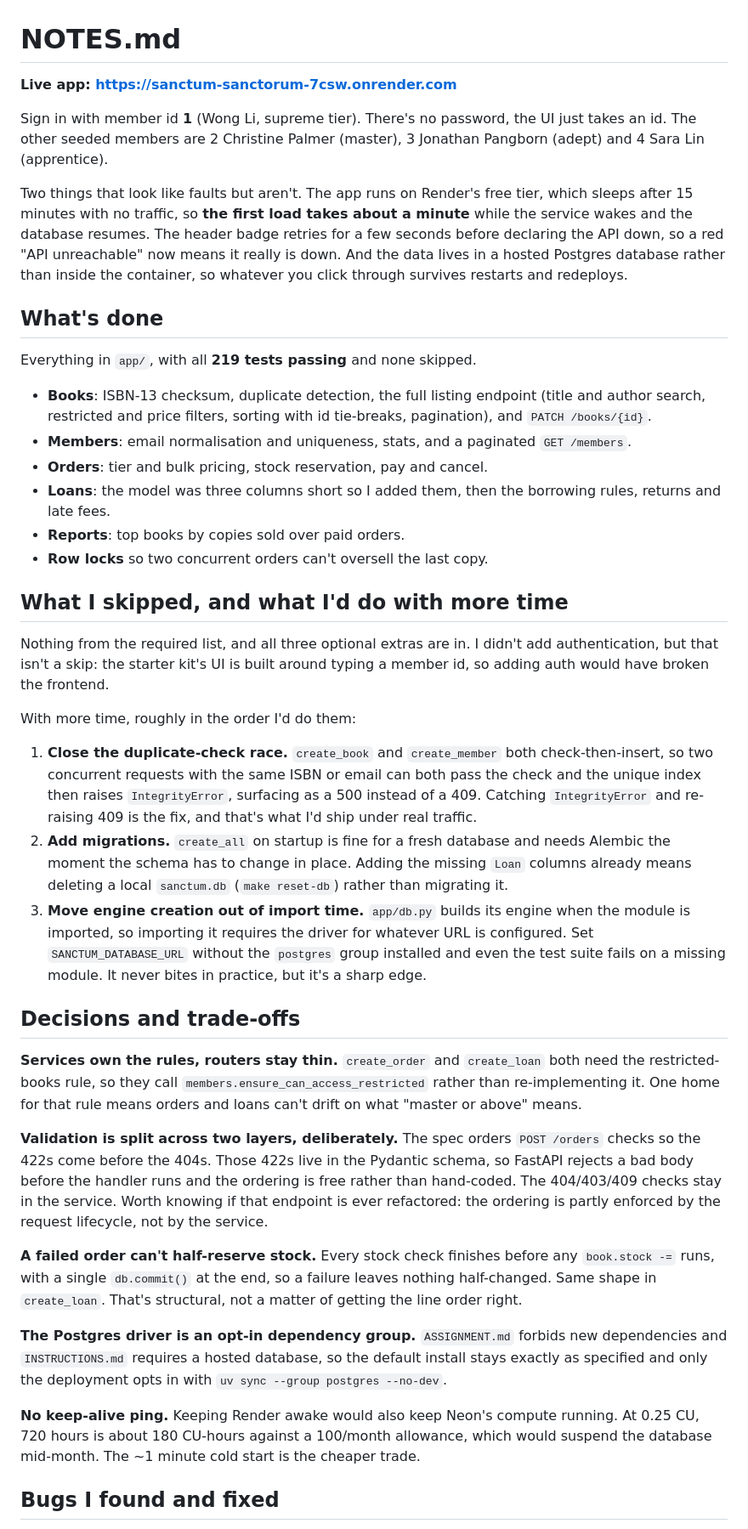
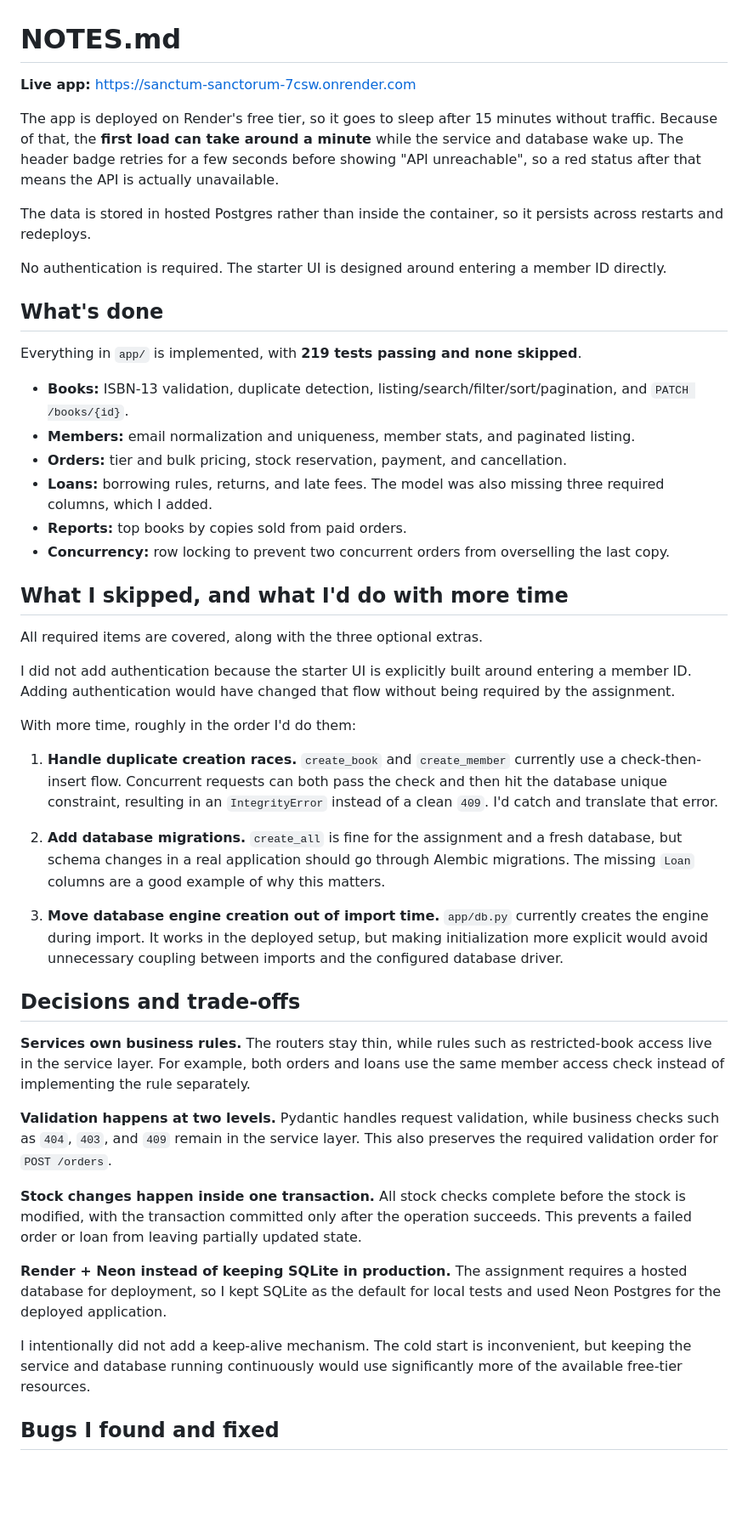
Before and after one commit to tharanithar-r/Sanctum-Sanctorum, a Markdown page: NOTES.md, the part around one of its changes. Shown at 85% size. Drawn GitHub-style; blank space fills up the shorter version.

Commit message:
updated-notes

```diff
--- a/NOTES.md
+++ b/NOTES.md
@@ -1,74 +1,55 @@
 # NOTES.md
 
-**Live app: https://sanctum-sanctorum-7csw.onrender.com**
+**Live app:** https://sanctum-sanctorum-7csw.onrender.com
 
-Sign in with member id **1** (Wong Li, supreme tier). There's no password, the UI just takes an id.
-The other seeded members are 2 Christine Palmer (master), 3 Jonathan Pangborn (adept) and 4 Sara Lin
-(apprentice).
+The app is deployed on Render's free tier, so it goes to sleep after 15 minutes without traffic. Because of that, the **first load can take around a minute** while the service and database wake up. The header badge retries for a few seconds before showing "API unreachable", so a red status after that means the API is actually unavailable.
 
-Two things that look like faults but aren't. The app runs on Render's free tier, which sleeps after
-15 minutes with no traffic, so **the first load takes about a minute** while the service wakes and
-the database resumes. The header badge retries for a few seconds before declaring the API down, so a
-red "API unreachable" now means it really is down. And the data lives in a hosted Postgres database
-rather than inside the container, so whatever you click through survives restarts and redeploys.
+The data is stored in hosted Postgres rather than inside the container, so it persists across restarts and redeploys.
+
+No authentication is required. The starter UI is designed around entering a member ID directly.
 
 ## What's done
 
-Everything in `app/`, with all **219 tests passing** and none skipped.
+Everything in `app/` is implemented, with **219 tests passing and none skipped**.
 
-- **Books**: ISBN-13 checksum, duplicate detection, the full listing endpoint (title and author
-  search, restricted and price filters, sorting with id tie-breaks, pagination), and
-  `PATCH /books/{id}`.
-- **Members**: email normalisation and uniqueness, stats, and a paginated `GET /members`.
-- **Orders**: tier and bulk pricing, stock reservation, pay and cancel.
-- **Loans**: the model was three columns short so I added them, then the borrowing rules, returns
-  and late fees.
-- **Reports**: top books by copies sold over paid orders.
-- **Row locks** so two concurrent orders can't oversell the last copy.
+* **Books:** ISBN-13 validation, duplicate detection, listing/search/filter/sort/pagination, and `PATCH /books/{id}`.
+* **Members:** email normalization and uniqueness, member stats, and paginated listing.
+* **Orders:** tier and bulk pricing, stock reservation, payment, and cancellation.
+* **Loans:** borrowing rules, returns, and late fees. The model was also missing three required columns, which I added.
+* **Reports:** top books by copies sold from paid orders.
+* **Concurrency:** row locking to prevent two concurrent orders from overselling the last copy.
 
 ## What I skipped, and what I'd do with more time
+All required items are covered, along with the three optional extras.
 
-Nothing from the required list, and all three optional extras are in. I didn't add authentication,
-but that isn't a skip: the starter kit's UI is built around typing a member id, so adding auth
-would have broken the frontend.
+I did not add authentication because the starter UI is explicitly built around entering a member ID. Adding authentication would have changed that flow without being required by the assignment.
 
 With more time, roughly in the order I'd do them:
 
-1. **Close the duplicate-check race.** `create_book` and `create_member` both check-then-insert, so
-   two concurrent requests with the same ISBN or email can both pass the check and the unique index
-   then raises `IntegrityError`, surfacing as a 500 instead of a 409. Catching `IntegrityError` and
-   re-raising 409 is the fix, and that's what I'd ship under real traffic.
-2. **Add migrations.** `create_all` on startup is fine for a fresh database and needs Alembic the
-   moment the schema has to change in place. Adding the missing `Loan` columns already means
-   deleting a local `sanctum.db` (`make reset-db`) rather than migrating it.
-3. **Move engine creation out of import time.** `app/db.py` builds its engine when the module is
-   imported, so importing it requires the driver for whatever URL is configured. Set
-   `SANCTUM_DATABASE_URL` without the `postgres` group installed and even the test suite fails on a
-   missing module. It never bites in practice, but it's a sharp edge.
+1. **Handle duplicate creation races.**
+   `create_book` and `create_member` currently use a check-then-insert flow. Concurrent requests can both pass the check and then hit the database unique constraint, resulting in an `IntegrityError` instead of a clean `409`. I'd catch and translate that error.
+
+2. **Add database migrations.**
+   `create_all` is fine for the assignment and a fresh database, but schema changes in a real application should go through Alembic migrations. The missing `Loan` columns are a good example of why this matters.
+
+3. **Move database engine creation out of import time.**
+   `app/db.py` currently creates the engine during import. It works in the deployed setup, but making initialization more explicit would avoid unnecessary coupling between imports and the configured database driver.
 
 ## Decisions and trade-offs
 
-**Services own the rules, routers stay thin.** `create_order` and `create_loan` both need the
-restricted-books rule, so they call `members.ensure_can_access_restricted` rather than re-implementing
-it. One home for that rule means orders and loans can't drift on what "master or above" means.
+**Services own business rules.**
+The routers stay thin, while rules such as restricted-book access live in the service layer. For example, both orders and loans use the same member access check instead of implementing the rule separately.
 
-**Validation is split across two layers, deliberately.** The spec orders `POST /orders` checks so the
-422s come before the 404s. Those 422s live in the Pydantic schema, so FastAPI rejects a bad body
-before the handler runs and the ordering is free rather than hand-coded. The 404/403/409 checks stay
-in the service. Worth knowing if that endpoint is ever refactored: the ordering is partly enforced by
-the request lifecycle, not by the service.
+**Validation happens at two levels.**
+Pydantic handles request validation, while business checks such as `404`, `403`, and `409` remain in the service layer. This also preserves the required validation order for `POST /orders`.
 
-**A failed order can't half-reserve stock.** Every stock check finishes before any `book.stock -=`
-runs, with a single `db.commit()` at the end, so a failure leaves nothing half-changed. Same shape in
-`create_loan`. That's structural, not a matter of getting the line order right.
+**Stock changes happen inside one transaction.**
+All stock checks complete before the stock is modified, with the transaction committed only after the operation succeeds. This prevents a failed order or loan from leaving partially updated state.
 
-**The Postgres driver is an opt-in dependency group.** `ASSIGNMENT.md` forbids new dependencies and
-`INSTRUCTIONS.md` requires a hosted database, so the default install stays exactly as specified and
-only the deployment opts in with `uv sync --group postgres --no-dev`.
+**Render + Neon instead of keeping SQLite in production.**
+The assignment requires a hosted database for deployment, so I kept SQLite as the default for local tests and used Neon Postgres for the deployed application.
 
-**No keep-alive ping.** Keeping Render awake would also keep Neon's compute running. At 0.25 CU,
-720 hours is about 180 CU-hours against a 100/month allowance, which would suspend the database
-mid-month. The ~1 minute cold start is the cheaper trade.
+I intentionally did not add a keep-alive mechanism. The cold start is inconvenient, but keeping the service and database running continuously would use significantly more of the available free-tier resources.
 
 ## Bugs I found and fixed
 
```
Also changed, not shown: other parts of NOTES.md (+14 -30 lines).
